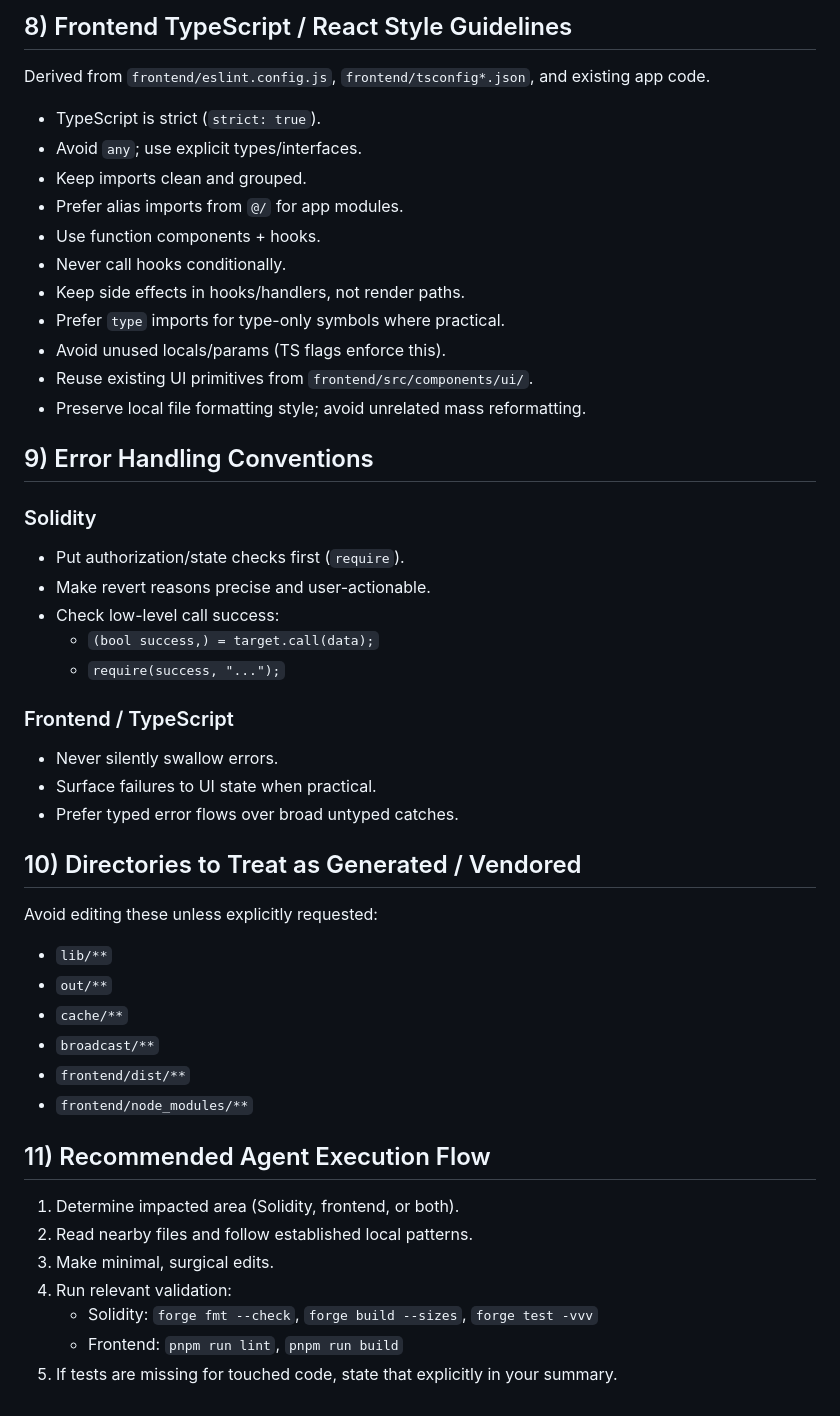
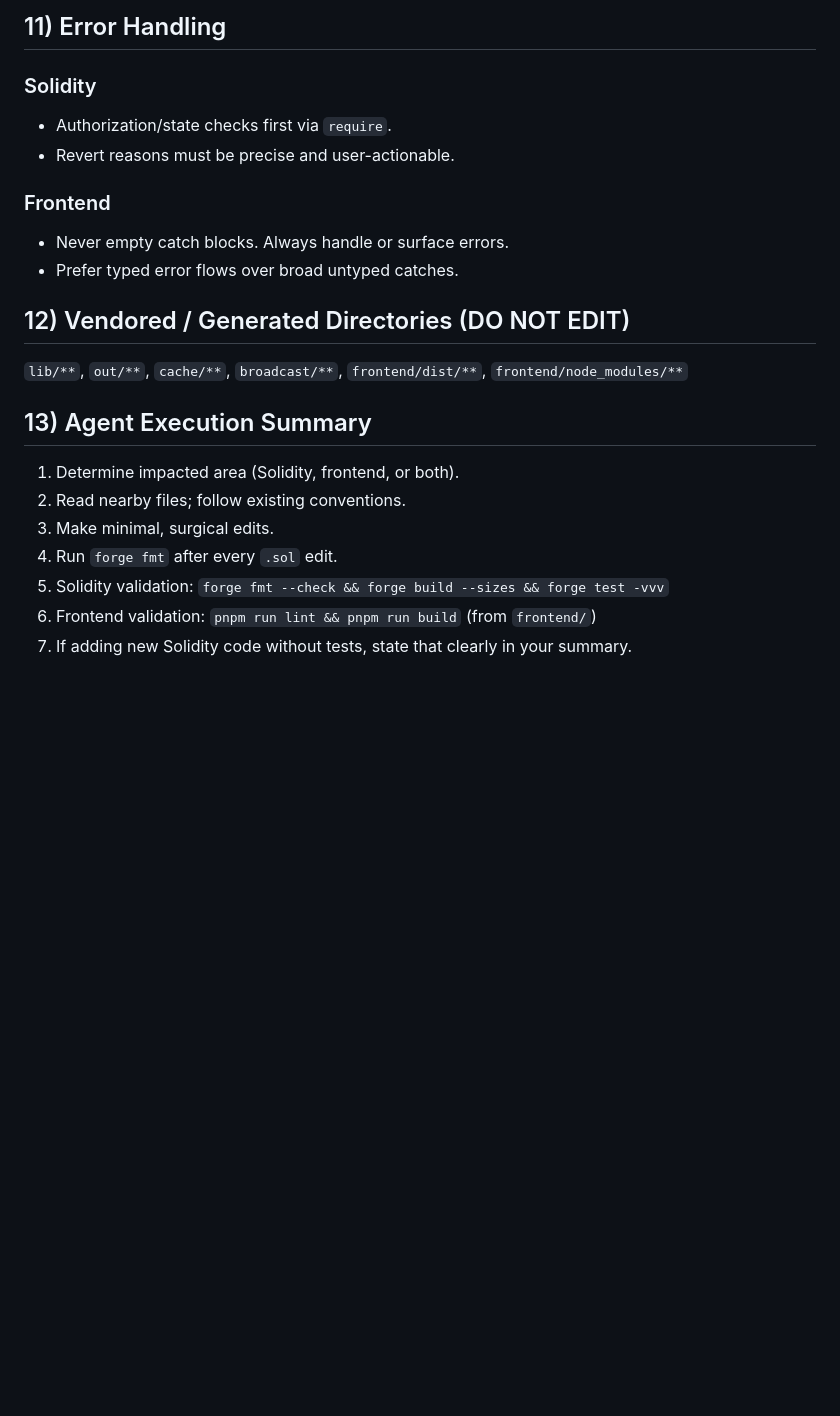
Before and after one commit to srcres258/dapp-pet-shop-new, a Markdown page: AGENTS.md, the part around one of its changes. GitHub-like rendering; blank space fills up the shorter version.

```diff
--- a/AGENTS.md
+++ b/AGENTS.md
@@ -124,53 +124,24 @@ Foundry lint nuance from `foundry.toml`:
 
-## 8) Frontend TypeScript / React Style Guidelines
-
-Derived from `frontend/eslint.config.js`, `frontend/tsconfig*.json`, and existing app code.
-
-- TypeScript is strict (`strict: true`).
-- Avoid `any`; use explicit types/interfaces.
-- Keep imports clean and grouped.
-- Prefer alias imports from `@/` for app modules.
-- Use function components + hooks.
-- Never call hooks conditionally.
-- Keep side effects in hooks/handlers, not render paths.
-- Prefer `type` imports for type-only symbols where practical.
-- Avoid unused locals/params (TS flags enforce this).
-- Reuse existing UI primitives from `frontend/src/components/ui/`.
-- Preserve local file formatting style; avoid unrelated mass reformatting.
-
-## 9) Error Handling Conventions
+## 11) Error Handling
 
 ### Solidity
+- Authorization/state checks first via `require`.
+- Revert reasons must be precise and user-actionable.
 
-- Put authorization/state checks first (`require`).
-- Make revert reasons precise and user-actionable.
-- Check low-level call success:
-  - `(bool success,) = target.call(data);`
-  - `require(success, "...");`
-
-### Frontend / TypeScript
-
-- Never silently swallow errors.
-- Surface failures to UI state when practical.
+### Frontend
+- Never empty catch blocks. Always handle or surface errors.
 - Prefer typed error flows over broad untyped catches.
 
-## 10) Directories to Treat as Generated / Vendored
+## 12) Vendored / Generated Directories (DO NOT EDIT)
 
-Avoid editing these unless explicitly requested:
+`lib/**`, `out/**`, `cache/**`, `broadcast/**`, `frontend/dist/**`, `frontend/node_modules/**`
 
-- `lib/**`
-- `out/**`
-- `cache/**`
-- `broadcast/**`
-- `frontend/dist/**`
-- `frontend/node_modules/**`
-
-## 11) Recommended Agent Execution Flow
+## 13) Agent Execution Summary
 
 1. Determine impacted area (Solidity, frontend, or both).
-2. Read nearby files and follow established local patterns.
+2. Read nearby files; follow existing conventions.
 3. Make minimal, surgical edits.
-4. Run relevant validation:
-   - Solidity: `forge fmt --check`, `forge build --sizes`, `forge test -vvv`
-   - Frontend: `pnpm run lint`, `pnpm run build`
-5. If tests are missing for touched code, state that explicitly in your summary.
+4. Run `forge fmt` after every `.sol` edit.
+5. Solidity validation: `forge fmt --check && forge build --sizes && forge test -vvv`
+6. Frontend validation: `pnpm run lint && pnpm run build` (from `frontend/`)
+7. If adding new Solidity code without tests, state that clearly in your summary.
```
Also changed, not shown: other parts of AGENTS.md (+83 -83 lines).
